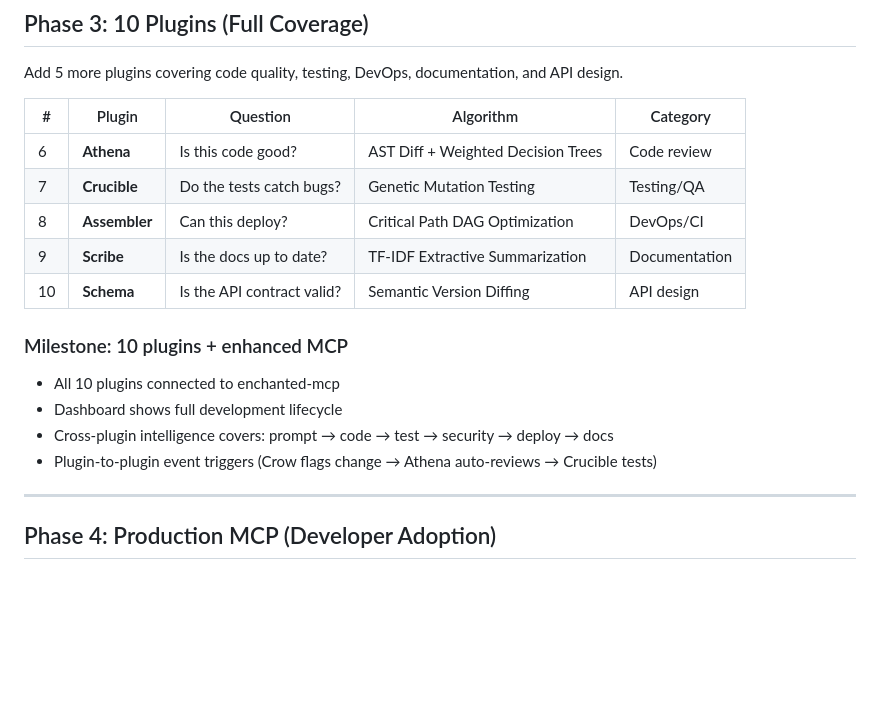
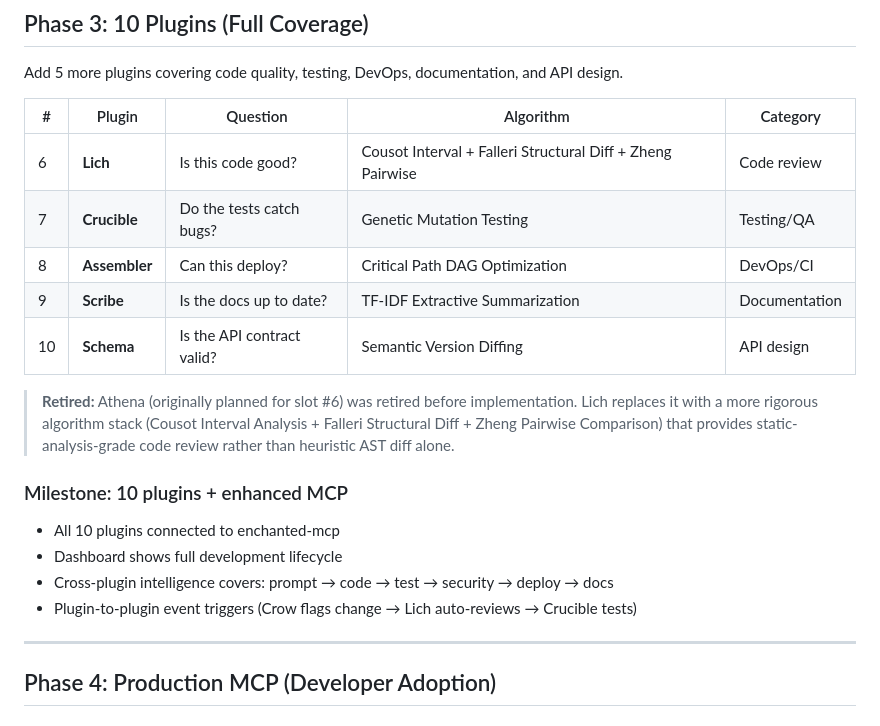
Before and after one commit to enchanted-plugins/djinn, a Markdown page: docs/ROADMAP.md, the part around one of its changes. GitHub-like rendering; blank space fills up the shorter version.

```diff
--- a/docs/ROADMAP.md
+++ b/docs/ROADMAP.md
@@ -101,17 +101,19 @@ Add 5 more plugins covering code quality, testing, DevOps, documentation, and AP
 
 | # | Plugin | Question | Algorithm | Category |
 |---|--------|----------|-----------|----------|
-| 6 | **Athena** | Is this code good? | AST Diff + Weighted Decision Trees | Code review |
+| 6 | **Lich** | Is this code good? | Cousot Interval + Falleri Structural Diff + Zheng Pairwise | Code review |
 | 7 | **Crucible** | Do the tests catch bugs? | Genetic Mutation Testing | Testing/QA |
 | 8 | **Assembler** | Can this deploy? | Critical Path DAG Optimization | DevOps/CI |
 | 9 | **Scribe** | Is the docs up to date? | TF-IDF Extractive Summarization | Documentation |
 | 10 | **Schema** | Is the API contract valid? | Semantic Version Diffing | API design |
 
+> **Retired:** Athena (originally planned for slot #6) was retired before implementation. Lich replaces it with a more rigorous algorithm stack (Cousot Interval Analysis + Falleri Structural Diff + Zheng Pairwise Comparison) that provides static-analysis-grade code review rather than heuristic AST diff alone.
+
 ### Milestone: 10 plugins + enhanced MCP
 - All 10 plugins connected to enchanted-mcp
 - Dashboard shows full development lifecycle
 - Cross-plugin intelligence covers: prompt → code → test → security → deploy → docs
-- Plugin-to-plugin event triggers (Crow flags change → Athena auto-reviews → Crucible tests)
+- Plugin-to-plugin event triggers (Crow flags change → Lich auto-reviews → Crucible tests)
 
 ---
 
```
Also changed, not shown: other parts of docs/ROADMAP.md (+20 -14 lines).
